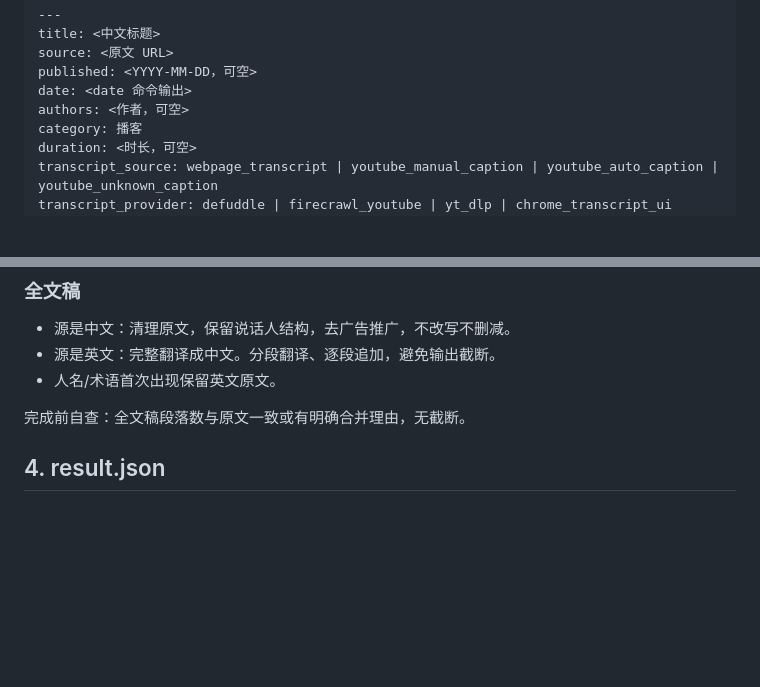
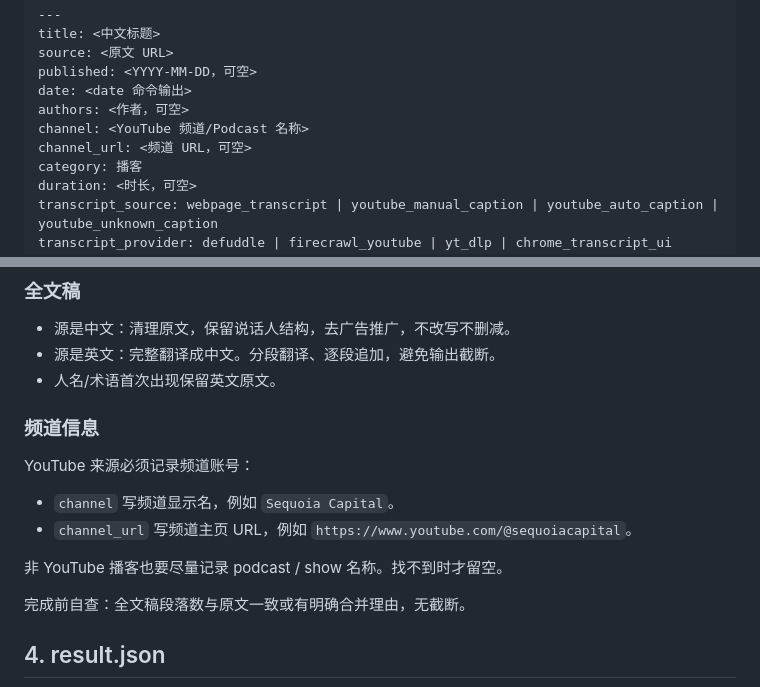
Before and after one commit to Madarame87/INFO, a Markdown page: skills/podcast-digest/SKILL.md, 2 parts joined by grey strips. Drawn GitHub-style; blank space fills up the shorter version.

Commit message:
Require podcast channel metadata

```diff
--- a/skills/podcast-digest/SKILL.md
+++ b/skills/podcast-digest/SKILL.md
@@ -70,6 +70,8 @@ source: <原文 URL>
 published: <YYYY-MM-DD，可空>
 date: <date 命令输出>
 authors: <作者，可空>
+channel: <YouTube 频道/Podcast 名称>
+channel_url: <频道 URL，可空>
 category: 播客
 duration: <时长，可空>
 transcript_source: webpage_transcript | youtube_manual_caption | youtube_auto_caption | youtube_unknown_caption
@@ -99,6 +101,15 @@ source_reliability: edited | manual_caption | auto_caption | unknown_caption
 - 源是英文：完整翻译成中文。分段翻译、逐段追加，避免输出截断。
 - 人名/术语首次出现保留英文原文。
 
+### 频道信息
+
+YouTube 来源必须记录频道账号：
+
+- `channel` 写频道显示名，例如 `Sequoia Capital`。
+- `channel_url` 写频道主页 URL，例如 `https://www.youtube.com/@sequoiacapital`。
+
+非 YouTube 播客也要尽量记录 podcast / show 名称。找不到时才留空。
+
 完成前自查：全文稿段落数与原文一致或有明确合并理由，无截断。
 
 ## 4. result.json
```
